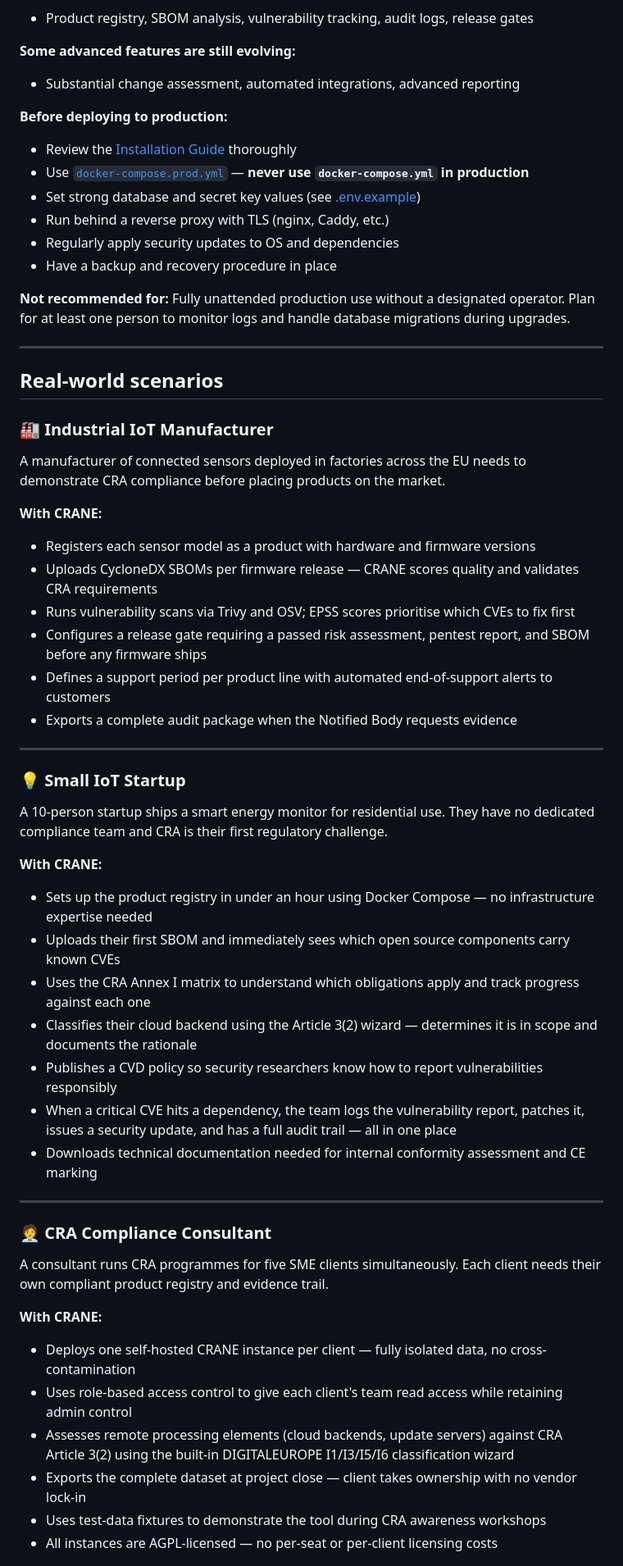
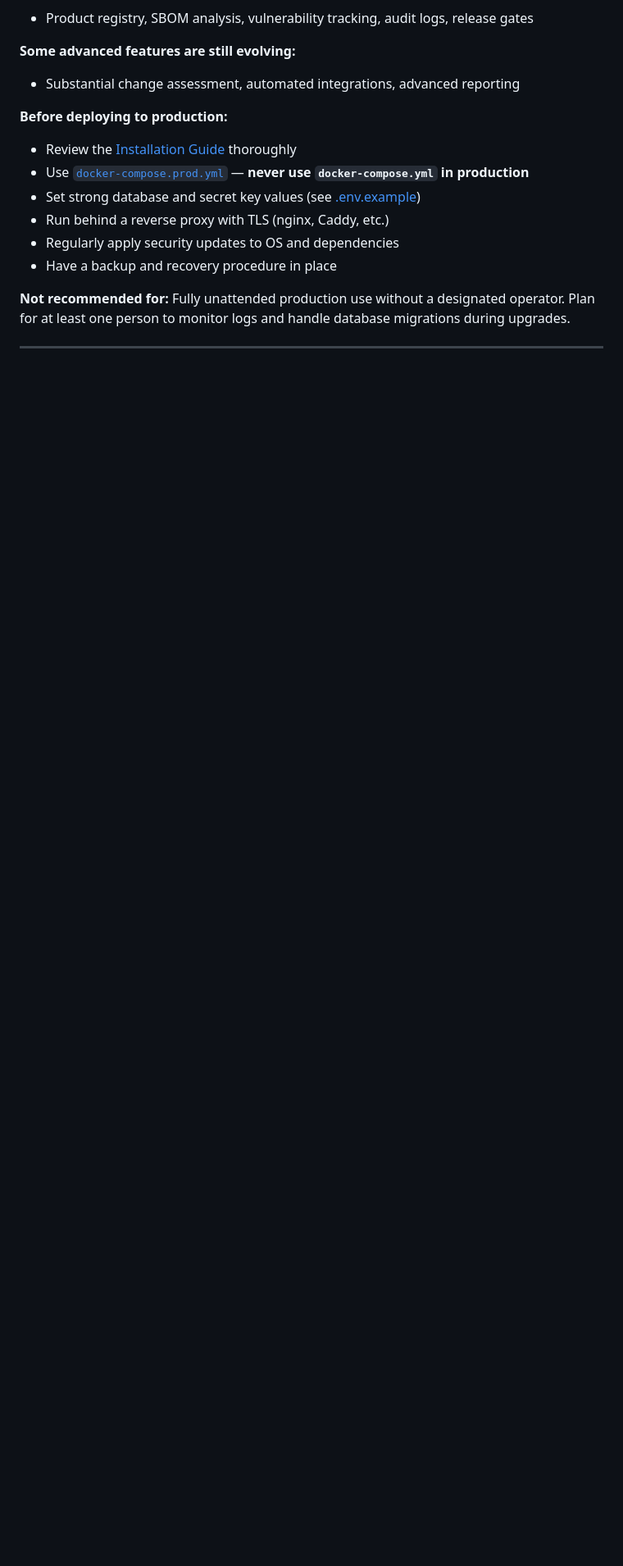
Before and after one commit to amh1036/crane_OOS, a Markdown page: README.md, the part around one of its changes. Shown at 82% size. Drawn GitHub-style; blank space fills up the shorter version.

```diff
--- a/README.md
+++ b/README.md
@@ -84,46 +178,3 @@ CRANE is **beta software** currently used in real compliance engagements. **Core
 
 ---
 
-## Real-world scenarios
-
-### 🏭 Industrial IoT Manufacturer
-
-A manufacturer of connected sensors deployed in factories across the EU needs to demonstrate CRA compliance before placing products on the market.
-
-**With CRANE:**
-- Registers each sensor model as a product with hardware and firmware versions
-- Uploads CycloneDX SBOMs per firmware release — CRANE scores quality and validates CRA requirements
-- Runs vulnerability scans via Trivy and OSV; EPSS scores prioritise which CVEs to fix first
-- Configures a release gate requiring a passed risk assessment, pentest report, and SBOM before any firmware ships
-- Defines a support period per product line with automated end-of-support alerts to customers
-- Exports a complete audit package when the Notified Body requests evidence
-
----
-
-### 💡 Small IoT Startup
-
-A 10-person startup ships a smart energy monitor for residential use. They have no dedicated compliance team and CRA is their first regulatory challenge.
-
-**With CRANE:**
-- Sets up the product registry in under an hour using Docker Compose — no infrastructure expertise needed
-- Uploads their first SBOM and immediately sees which open source components carry known CVEs
-- Uses the CRA Annex I matrix to understand which obligations apply and track progress against each one
-- Classifies their cloud backend using the Article 3(2) wizard — determines it is in scope and documents the rationale
-- Publishes a CVD policy so security researchers know how to report vulnerabilities responsibly
-- When a critical CVE hits a dependency, the team logs the vulnerability report, patches it, issues a security update, and has a full audit trail — all in one place
-- Downloads technical documentation needed for internal conformity assessment and CE marking
-
----
-
-### 🧑‍💼 CRA Compliance Consultant
-
-A consultant runs CRA programmes for five SME clients simultaneously. Each client needs their own compliant product registry and evidence trail.
-
-**With CRANE:**
-- Deploys one self-hosted CRANE instance per client — fully isolated data, no cross-contamination
-- Uses role-based access control to give each client's team read access while retaining admin control
-- Assesses remote processing elements (cloud backends, update servers) against CRA Article 3(2) using the built-in DIGITALEUROPE I1/I3/I5/I6 classification wizard
-- Exports the complete dataset at project close — client takes ownership with no vendor lock-in
-- Uses test-data fixtures to demonstrate the tool during CRA awareness workshops
-- All instances are AGPL-licensed — no per-seat or per-client licensing costs
-
```
Also changed, not shown: other parts of README.md (+110 -190 lines).
